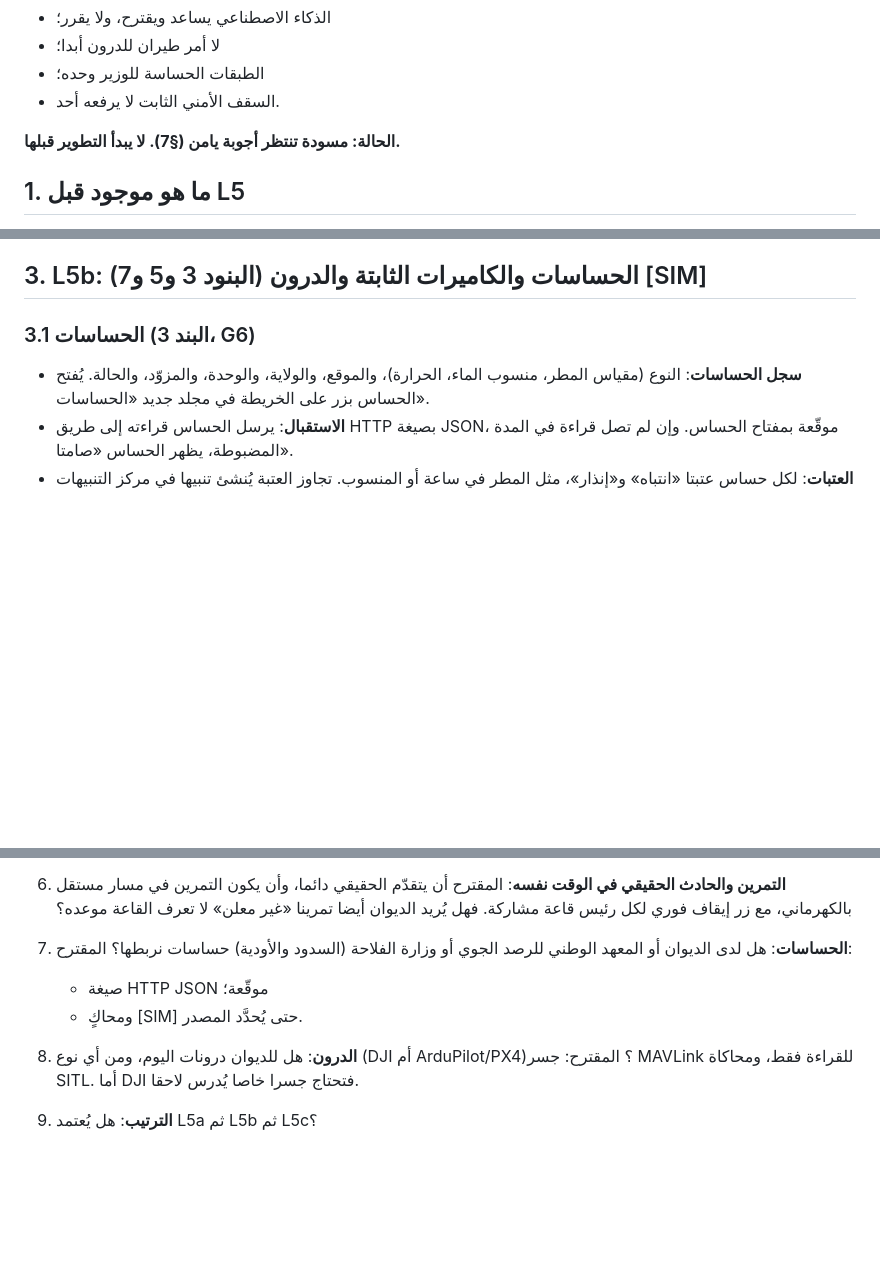
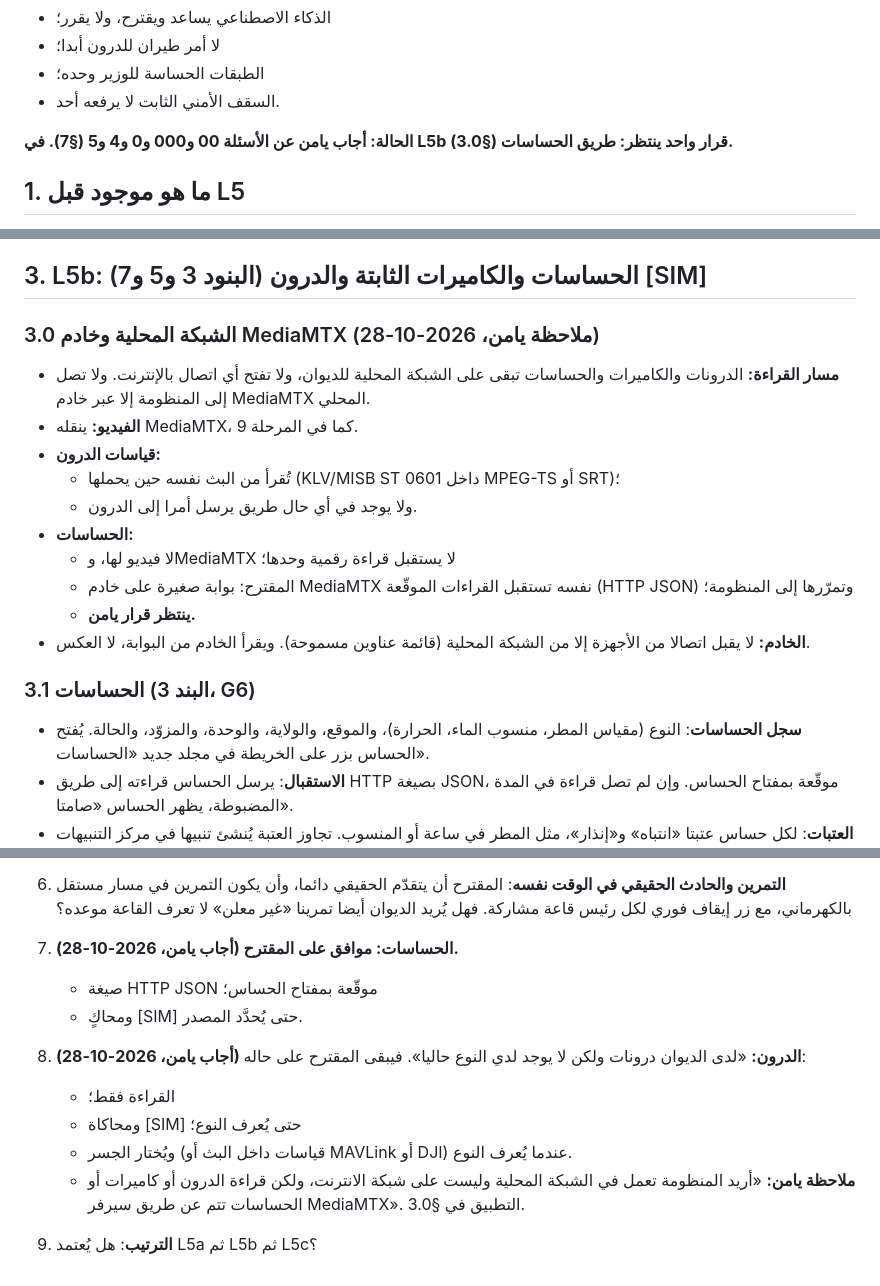
Before and after one commit to mouhabouk/E-HIMAYA, a Markdown page: docs/phase-l/design-l5.md, 3 parts joined by grey strips. GitHub-like rendering; blank space fills up the shorter version.

Commit message:
L5 spec: answers on sensors and drones; local network and MediaMTX path
Co-Authored-By: Claude Opus 5.5 <noreply@anthropic.com>
Claude-Session: https://claude.ai/code/session_013yJvG4yYKtFvwtc61ddL95

```diff
--- a/docs/phase-l/design-l5.md
+++ b/docs/phase-l/design-l5.md
@@ -14,7 +14,7 @@
 - الطبقات الحساسة للوزير وحده؛
 - السقف الأمني الثابت لا يرفعه أحد.
 
-**الحالة: مسودة تنتظر أجوبة يامن (§7). لا يبدأ التطوير قبلها.**
+**الحالة: أجاب يامن عن الأسئلة 00 و000 و0 و4 و5 (§7). في L5b قرار واحد ينتظر: طريق الحساسات (§3.0).**
 
 ## 1. ما هو موجود قبل L5
 
@@ -91,6 +91,19 @@
 - **التدقيق**: كل تفعيل ومنح وبدء وإيقاف وحقنة مسجَّل، ومحاولات الحقن المرفوضة تُعدّ في المقاييس.
 
 ## 3. L5b: الحساسات والكاميرات الثابتة والدرون (البنود 3 و5 و7) [SIM]
+
+### 3.0 الشبكة المحلية وخادم MediaMTX (ملاحظة يامن، 2026-10-28)
+
+- **مسار القراءة:** الدرونات والكاميرات والحساسات تبقى على الشبكة المحلية للديوان، ولا تفتح أي اتصال بالإنترنت. ولا تصل إلى المنظومة إلا عبر خادم MediaMTX المحلي.
+- **الفيديو:** ينقله MediaMTX، كما في المرحلة 9.
+- **قياسات الدرون:**
+  - تُقرأ من البث نفسه حين يحملها (KLV/MISB ST 0601 داخل MPEG-TS أو SRT)؛
+  - ولا يوجد في أي حال طريق يرسل أمرا إلى الدرون.
+- **الحساسات:**
+  - لا فيديو لها، وMediaMTX لا يستقبل قراءة رقمية وحدها؛
+  - المقترح: بوابة صغيرة على خادم MediaMTX نفسه تستقبل القراءات الموقّعة (HTTP JSON) وتمرّرها إلى المنظومة؛
+  - **ينتظر قرار يامن.**
+- **الخادم:** لا يقبل اتصالا من الأجهزة إلا من الشبكة المحلية (قائمة عناوين مسموحة). ويقرأ الخادم من البوابة، لا العكس.
 
 ### 3.1 الحساسات (البند 3، G6)
 
@@ -207,8 +220,12 @@
 1. **من ينظّم التمرين؟** المقترح: القاعة المركزية للتمرين بين الولايات، ورئيس القاعة الجهوية للتمرين داخل ولايته.
 2. **المراجِع المستقل**: المقترح أن يكون حسابا يُعيَّن لكل تمرين، من خارج الولايات المشاركة، مثل التفقدية أو ولاية أخرى أو القاعة المركزية. وتُضاف صفة «مقيِّم تمرين» تُمنح للتمرين وحده، لا دور دائم.
 3. **التمرين والحادث الحقيقي في الوقت نفسه**: المقترح أن يتقدّم الحقيقي دائما، وأن يكون التمرين في مسار مستقل بالكهرماني، مع زر إيقاف فوري لكل رئيس قاعة مشاركة. فهل يُريد الديوان أيضا تمرينا «غير معلن» لا تعرف القاعة موعده؟
-4. **الحساسات**: هل لدى الديوان أو المعهد الوطني للرصد الجوي أو وزارة الفلاحة (السدود والأودية) حساسات نربطها؟ المقترح:
-   - صيغة HTTP JSON موقّعة؛
+4. **(أجاب يامن، 2026-10-28) الحساسات: موافق على المقترح.**
+   - صيغة HTTP JSON موقّعة بمفتاح الحساس؛
    - ومحاكٍ [SIM] حتى يُحدَّد المصدر.
-5. **الدرون**: هل للديوان درونات اليوم، ومن أي نوع (DJI أم ArduPilot/PX4)؟ المقترح: جسر MAVLink للقراءة فقط، ومحاكاة SITL. أما DJI فتحتاج جسرا خاصا يُدرس لاحقا.
+5. **(أجاب يامن، 2026-10-28) الدرون:** «لدى الديوان درونات ولكن لا يوجد لدي النوع حاليا». فيبقى المقترح على حاله:
+   - القراءة فقط؛
+   - ومحاكاة [SIM] حتى يُعرف النوع؛
+   - ويُختار الجسر (قياسات داخل البث أو MAVLink أو DJI) عندما يُعرف النوع.
+   - **ملاحظة يامن:** «أريد المنظومة تعمل في الشبكة المحلية وليست على شبكة الانترنت، ولكن قراءة الدرون أو كاميرات أو الحساسات تتم عن طريق سيرفر MediaMTX». التطبيق في §3.0.
 6. **الترتيب**: هل يُعتمد L5a ثم L5b ثم L5c؟
```
